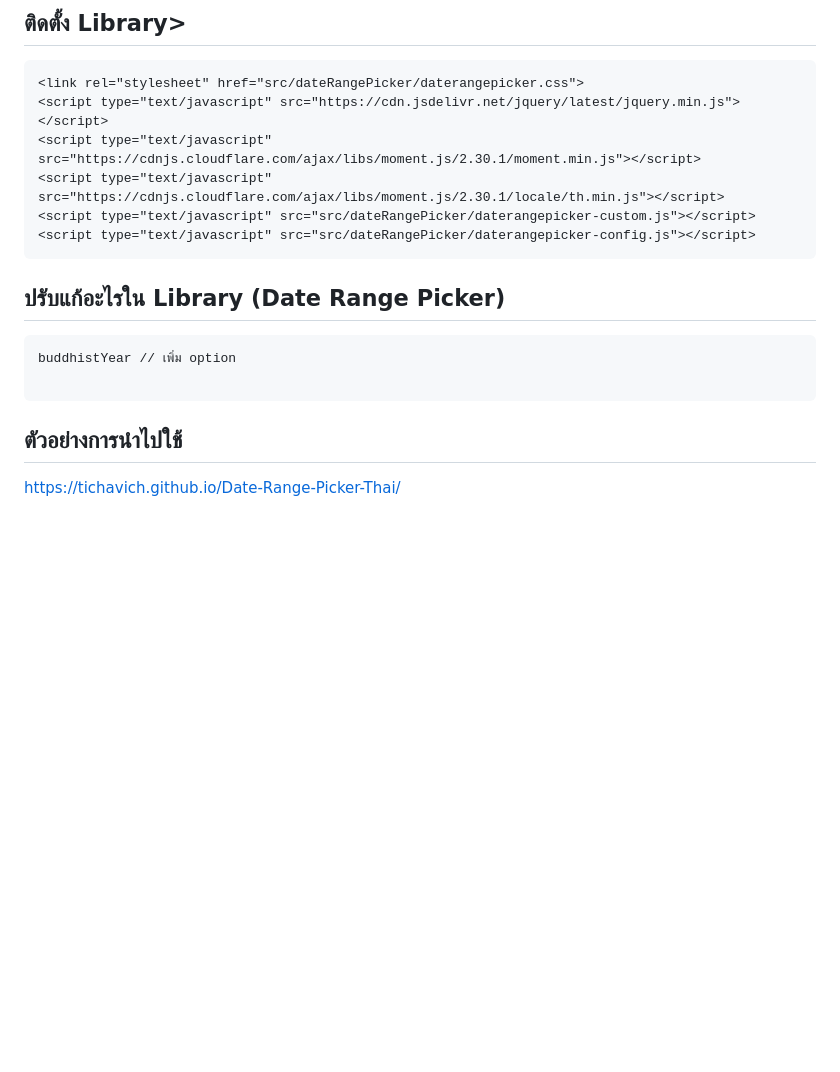
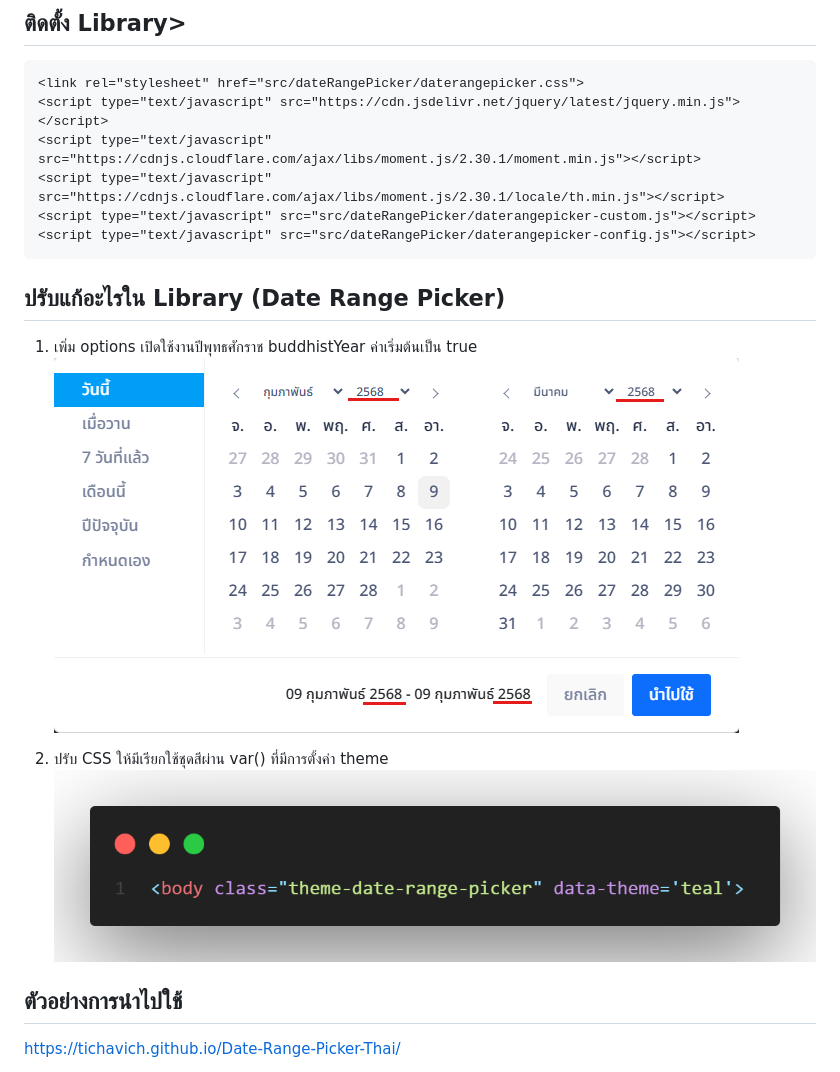
Before and after one commit to tichavich/Date-Range-Picker-Thai, a Markdown page: README.md, the part around the change. Rendered like a GitHub page; pictures changed too: images/image-1.png (added), images/image.png (added); blank space fills up the shorter version.

````diff
--- a/README.md
+++ b/README.md
@@ -10,11 +10,13 @@
 <script type="text/javascript" src="src/dateRangePicker/daterangepicker-custom.js"></script>
 <script type="text/javascript" src="src/dateRangePicker/daterangepicker-config.js"></script>
 ```
+
 ## ปรับแก้อะไรใน Library (Date Range Picker)
-```
-buddhistYear // เพิ่ม option
+1. เพิ่ม options เปิดใช้งานปีพุทธศักราช buddhistYear ค่าเริ่มต้นเป็น true
+![กำหนดค่า true](images/image.png)
 
-```
+2. ปรับ CSS ให้มีเรียกใช้ชุดสีผ่าน var() ที่มีการตั้งค่า theme
+![เรียกใช้ theme](images/image-1.png)
 
 ## ตัวอย่างการนำไปใช้
 https://tichavich.github.io/Date-Range-Picker-Thai/
````
Also changed, not shown: 3 other files.
